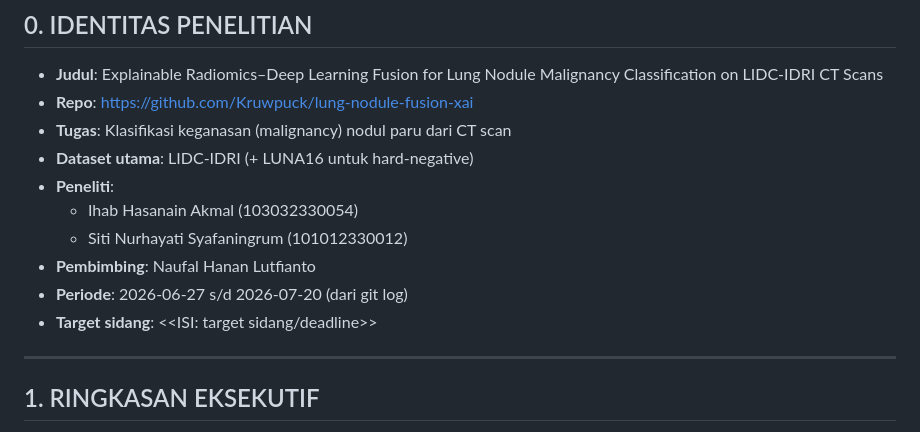
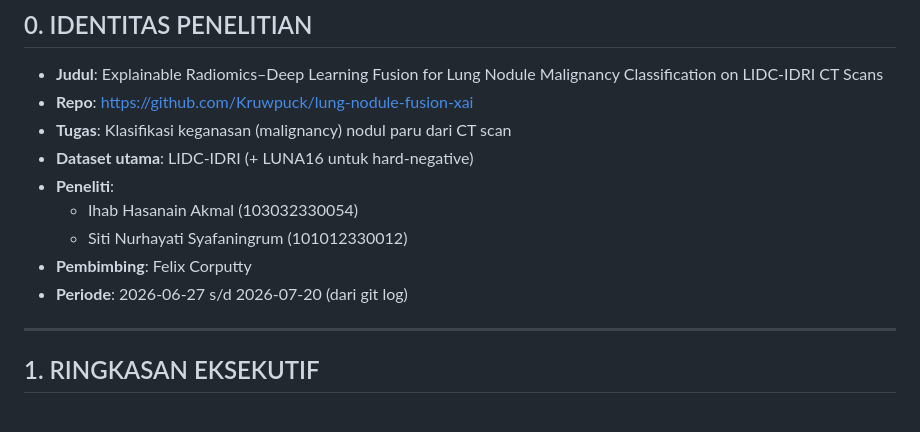
Before and after one commit to Kruwpuck/lung-nodule-fusion-xai, a Markdown page: docs/laporan/RESEARCH_JOURNEY_REPORT_FILLED.md, the part around the change. Rendered like a GitHub page.

Commit message:
update dikit lagi

```diff
--- a/docs/laporan/RESEARCH_JOURNEY_REPORT_FILLED.md
+++ b/docs/laporan/RESEARCH_JOURNEY_REPORT_FILLED.md
@@ -13,9 +13,8 @@
 - **Peneliti**:
   - Ihab Hasanain Akmal (103032330054)
   - Siti Nurhayati Syafaningrum (101012330012)
-- **Pembimbing**: Naufal Hanan Lutfianto
+- **Pembimbing**: Felix Corputty
 - **Periode**: 2026-06-27 s/d 2026-07-20 (dari git log)
-- **Target sidang**: <<ISI: target sidang/deadline>>
 
 ---
 
```
